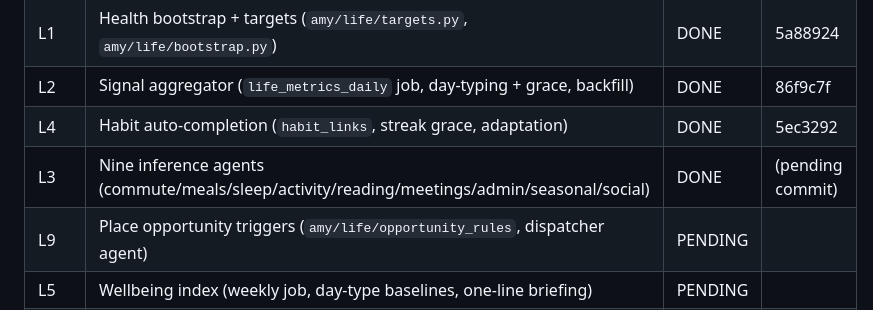
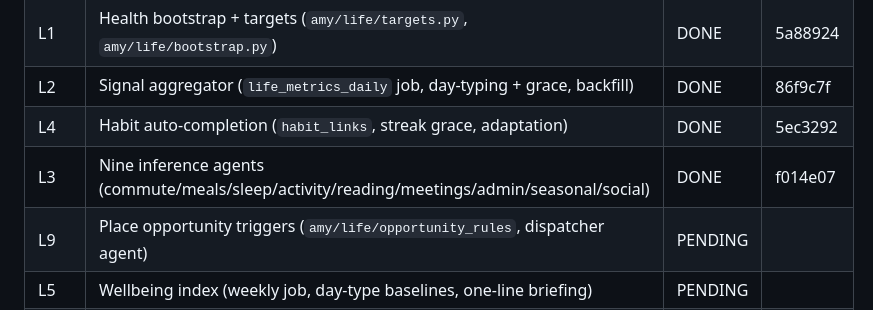
Before and after one commit to guru-prasath-j/saas-os, a Markdown page: docs/AGENT_PLAN.md, the part around the change. Drawn GitHub-style.

Commit message:
docs: record LIFE AUTOPILOT L3 commit hash
Co-Authored-By: Claude Sonnet 5 <noreply@anthropic.com>

```diff
--- a/docs/AGENT_PLAN.md
+++ b/docs/AGENT_PLAN.md
@@ -1068,7 +1068,7 @@ punishment — see `docs/LIFE_AUTOPILOT.md` for full text.
 | L1 | Health bootstrap + targets (`amy/life/targets.py`, `amy/life/bootstrap.py`) | DONE | 5a88924 |
 | L2 | Signal aggregator (`life_metrics_daily` job, day-typing + grace, backfill) | DONE | 86f9c7f |
 | L4 | Habit auto-completion (`habit_links`, streak grace, adaptation) | DONE | 5ec3292 |
-| L3 | Nine inference agents (commute/meals/sleep/activity/reading/meetings/admin/seasonal/social) | DONE | (pending commit) |
+| L3 | Nine inference agents (commute/meals/sleep/activity/reading/meetings/admin/seasonal/social) | DONE | f014e07 |
 | L9 | Place opportunity triggers (`amy/life/opportunity_rules`, dispatcher agent) | PENDING | |
 | L5 | Wellbeing index (weekly job, day-type baselines, one-line briefing) | PENDING | |
 | L8 | Extended signals (meal captures, commitments crossover, health_data stub) | PENDING | |
```
